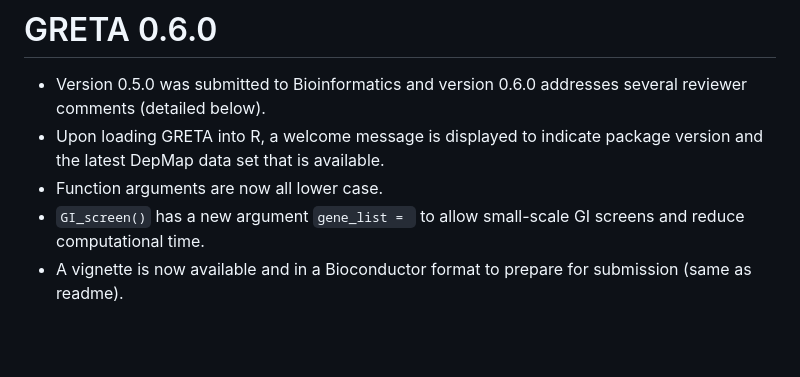
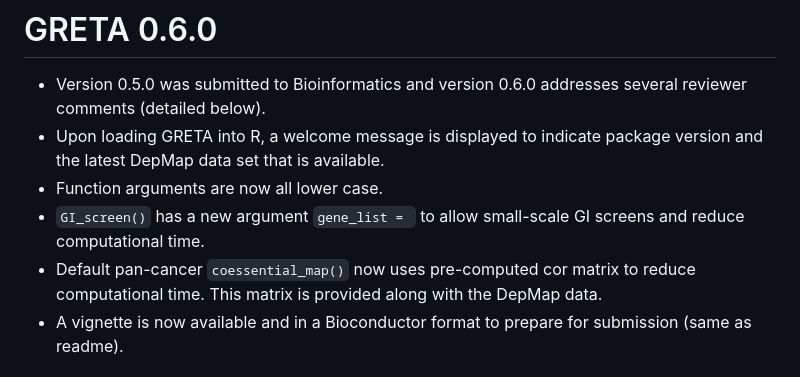
Before and after one commit to ytakemon/GRETTA, a Markdown page: NEWS.md, the part around the change. Rendered like a GitHub page; blank space fills up the shorter version.

Commit message:
now using pre-computed data for coess mapping

```diff
--- a/NEWS.md
+++ b/NEWS.md
@@ -3,6 +3,7 @@
 - Upon loading GRETA into R, a welcome message is displayed to indicate package version and the latest DepMap data set that is available.
 - Function arguments are now all lower case.
 - `GI_screen()` has a new argument `gene_list = ` to allow small-scale GI screens and reduce computational time.
+- Default pan-cancer `coessential_map()` now uses pre-computed cor matrix to reduce computational time. This matrix is provided along with the DepMap data.
 - A vignette is now available and in a Bioconductor format to prepare for submission (same as readme).
 
 # GRETA 0.5.0
```
Also changed, not shown: README.md (+22 -25 lines), man/figures/README-combine_n_visualize-1.png, man/figures/README-plot-1.png, 10 other files.
